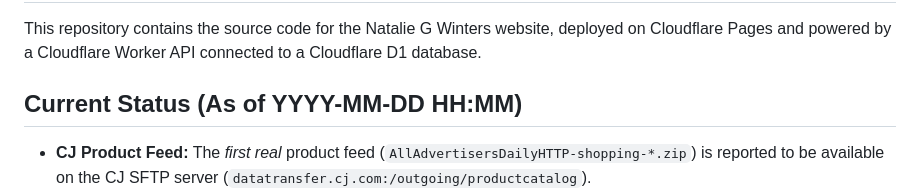
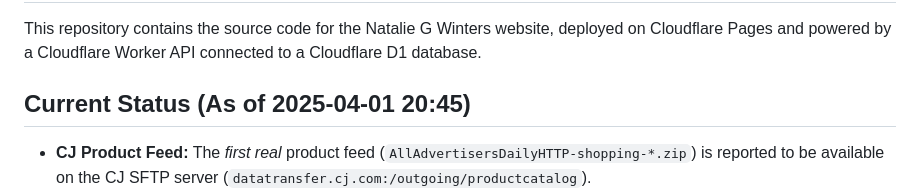
Before and after one commit to meeeeeooooowwwwwww/this, a Markdown page: README.md, the part around the change. GitHub-like rendering.

Commit message:
Update README date to test deployment

```diff
--- a/README.md
+++ b/README.md
@@ -2,7 +2,7 @@
 
 This repository contains the source code for the Natalie G Winters website, deployed on Cloudflare Pages and powered by a Cloudflare Worker API connected to a Cloudflare D1 database.
 
-## Current Status (As of YYYY-MM-DD HH:MM)
+## Current Status (As of 2025-04-01 20:45)
 
 *   **CJ Product Feed:** The *first real* product feed (`AllAdvertisersDailyHTTP-shopping-*.zip`) is reported to be available on the CJ SFTP server (`datatransfer.cj.com:/outgoing/productcatalog`).
 *   **`scripts/transform-cj-products.js`:** This script has been **reverted** from using the local sample feed (`cj-sample-feed.txt`) and is now configured to connect via SFTP, download the latest ZIP, extract the feed, parse it, and output `d1-import-products.json` to the project root.
```
